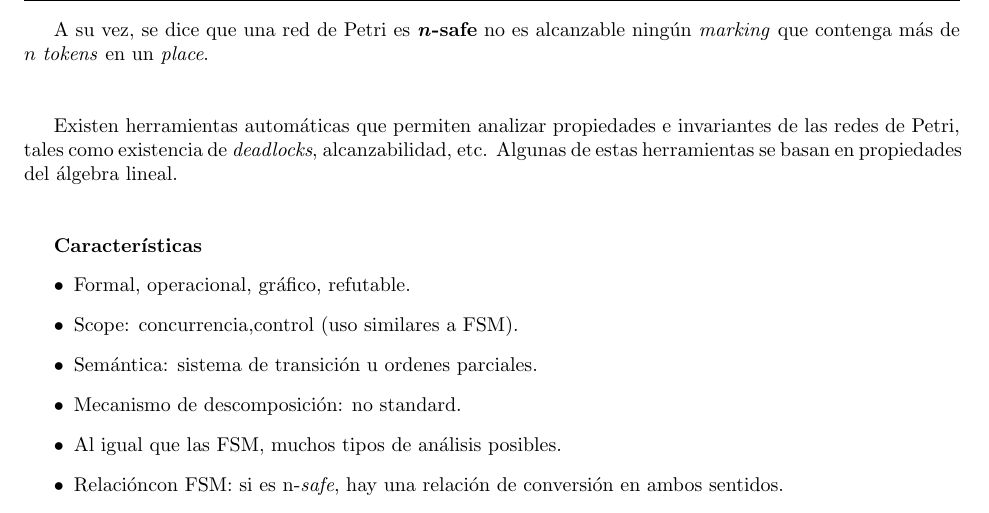
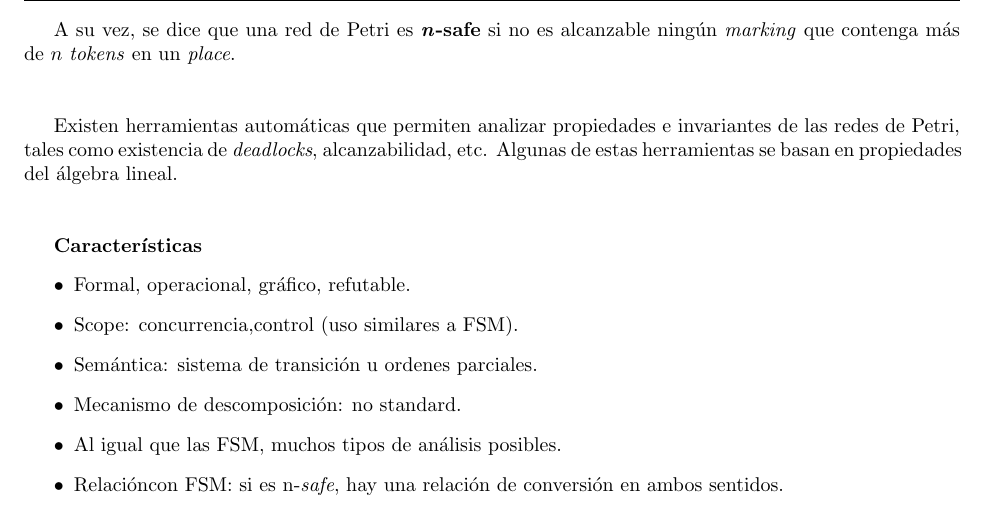
Before and after one commit to CubaWiki/ISW1-ApunteCompleto-jsackmann, a LaTeX document (IngSoft.tex): part of page 43 of 96, cut so that both start at the same text. Compiled offline with pdfLaTeX.

Commit message:
Palabra faltante

```diff
--- a/IngSoft.tex
+++ b/IngSoft.tex
@@ -1171,7 +1171,7 @@ Cada nodo de tipo \textit{place} puede contener 0 o más \textit{tokens}. Una as
 
 Se dice que un \textit{marking} es \textbf{alcanzable} si es el resultado de una secuencia de transiciones que resulten en ese \textit{marking}, partiendo desde el \textit{marking inicial}.
 
-A su vez, se dice que una red de Petri es \textbf{\textit{n}-safe} no es alcanzable ningún \textit{marking} que contenga más de $n$ \textit{tokens} en un \textit{place}.
+A su vez, se dice que una red de Petri es \textbf{\textit{n}-safe} si no es alcanzable ningún \textit{marking} que contenga más de $n$ \textit{tokens} en un \textit{place}.
 
 ~\newline
 
```
